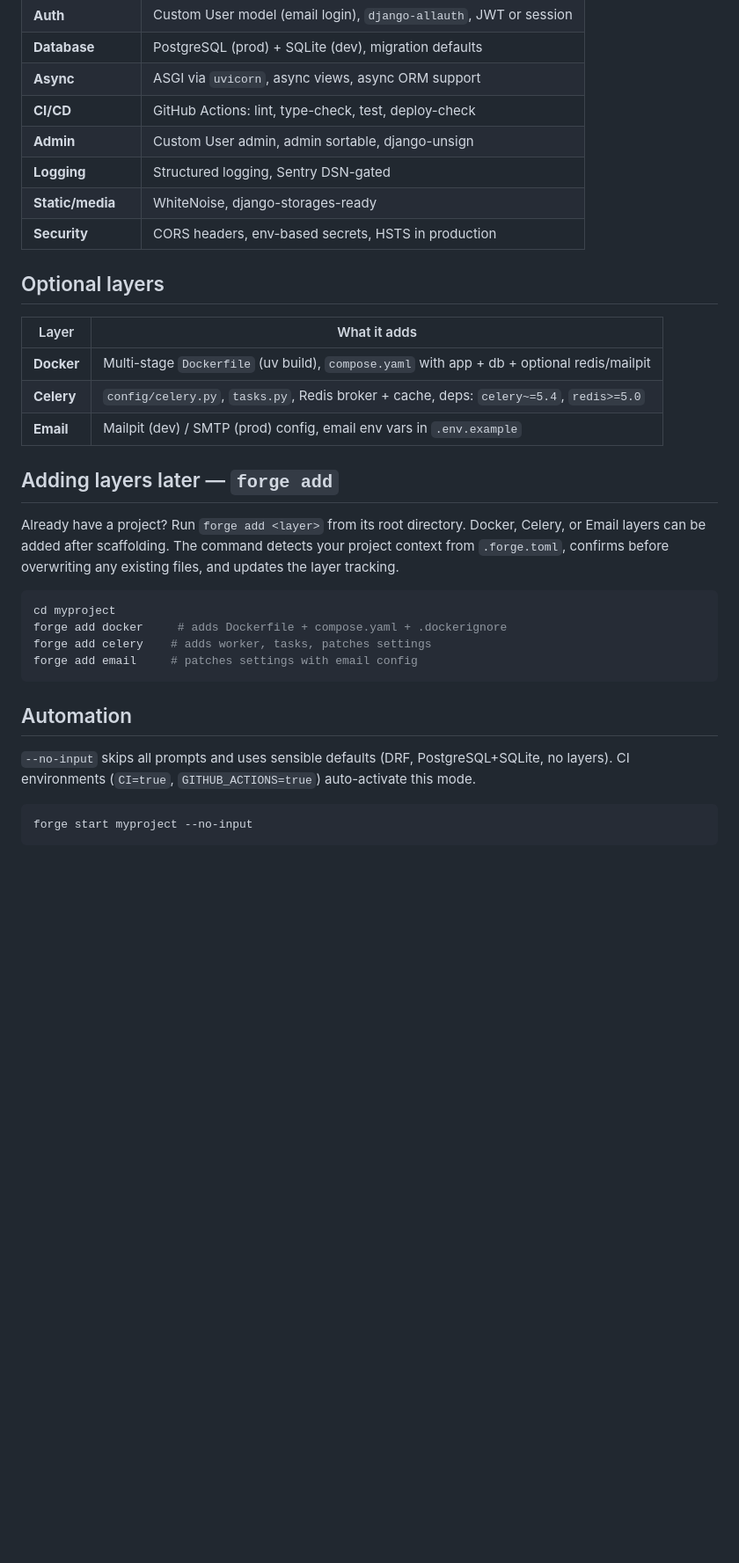
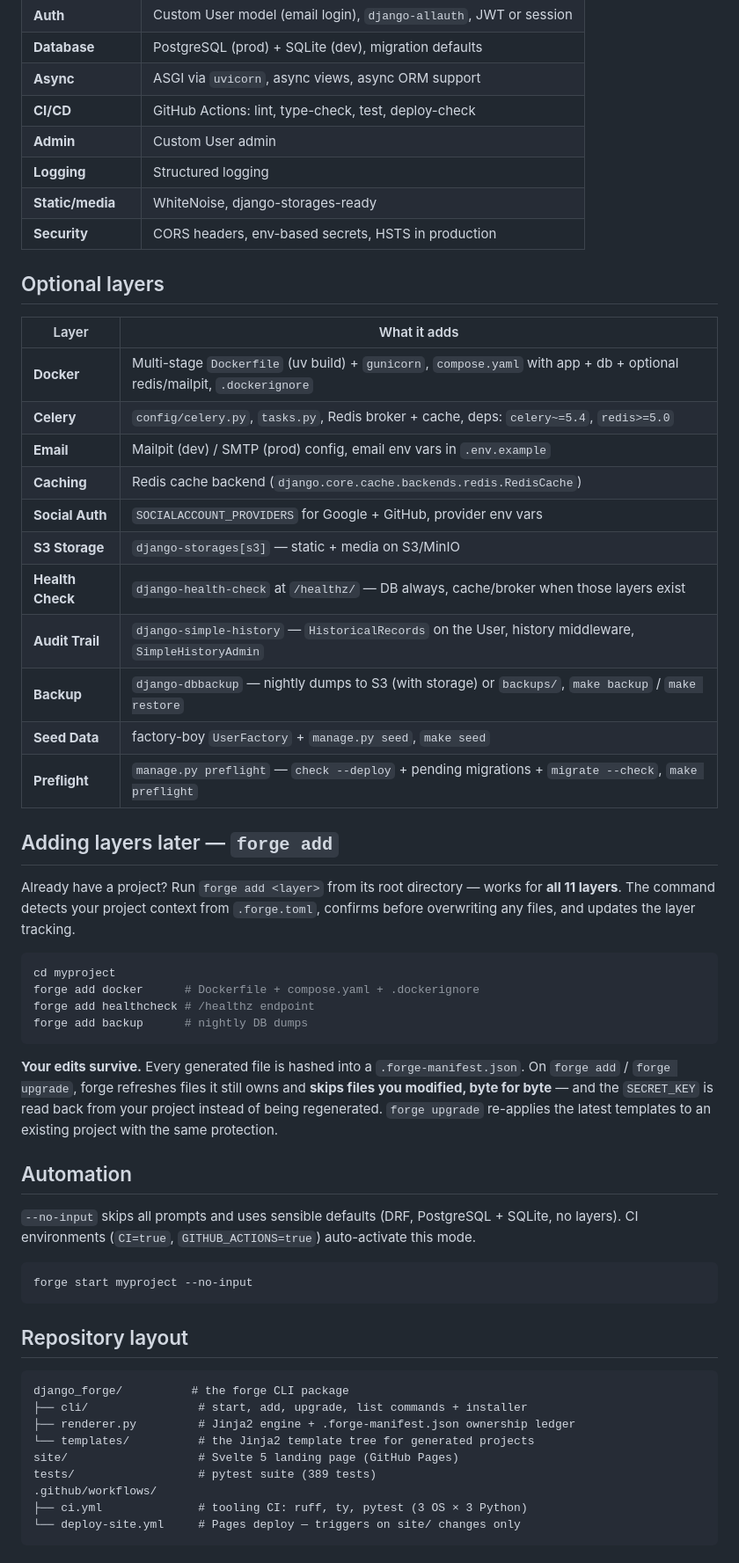
Before and after one commit to k1lgor/django-forge, a Markdown page: README.md, the part around one of its changes. Shown at 88% size. Drawn GitHub-style; blank space fills up the shorter version.

````diff
--- a/README.md
+++ b/README.md
@@ -82,8 +95,8 @@ After answering, `forge` generates all files, runs `uv sync`, migrates the datab
 | **Database** | PostgreSQL (prod) + SQLite (dev), migration defaults |
 | **Async** | ASGI via `uvicorn`, async views, async ORM support |
 | **CI/CD** | GitHub Actions: lint, type-check, test, deploy-check |
-| **Admin** | Custom User admin, admin sortable, django-unsign |
-| **Logging** | Structured logging, Sentry DSN-gated |
+| **Admin** | Custom User admin |
+| **Logging** | Structured logging |
 | **Static/media** | WhiteNoise, django-storages-ready |
 | **Security** | CORS headers, env-based secrets, HSTS in production |
 
@@ -91,27 +104,60 @@ After answering, `forge` generates all files, runs `uv sync`, migrates the datab
 
 | Layer | What it adds |
 |---|---|
-| **Docker** | Multi-stage `Dockerfile` (uv build), `compose.yaml` with app + db + optional redis/mailpit |
+| **Docker** | Multi-stage `Dockerfile` (uv build) + `gunicorn`, `compose.yaml` with app + db + optional redis/mailpit, `.dockerignore` |
 | **Celery** | `config/celery.py`, `tasks.py`, Redis broker + cache, deps: `celery~=5.4`, `redis>=5.0` |
 | **Email** | Mailpit (dev) / SMTP (prod) config, email env vars in `.env.example` |
+| **Caching** | Redis cache backend (`django.core.cache.backends.redis.RedisCache`) |
+| **Social Auth** | `SOCIALACCOUNT_PROVIDERS` for Google + GitHub, provider env vars |
+| **S3 Storage** | `django-storages[s3]` — static + media on S3/MinIO |
+| **Health Check** | `django-health-check` at `/healthz/` — DB always, cache/broker when those layers exist |
+| **Audit Trail** | `django-simple-history` — `HistoricalRecords` on the User, history middleware, `SimpleHistoryAdmin` |
+| **Backup** | `django-dbbackup` — nightly dumps to S3 (with storage) or `backups/`, `make backup` / `make restore` |
+| **Seed Data** | factory-boy `UserFactory` + `manage.py seed`, `make seed` |
+| **Preflight** | `manage.py preflight` — `check --deploy` + pending migrations + `migrate --check`, `make preflight` |
 
 ## Adding layers later — `forge add`
 
-Already have a project? Run `forge add <layer>` from its root directory.
-Docker, Celery, or Email layers can be added after scaffolding. The command
-detects your project context from `.forge.toml`, confirms before overwriting
-any existing files, and updates the layer tracking.
+Already have a project? Run `forge add <layer>` from its root directory —
+works for **all 11 layers**. The command detects your project context from
+`.forge.toml`, confirms before overwriting any files, and updates the
+layer tracking.
 
 ```bash
 cd myproject
-forge add docker     # adds Dockerfile + compose.yaml + .dockerignore
-forge add celery    # adds worker, tasks, patches settings
-forge add email     # patches settings with email config
+forge add docker      # Dockerfile + compose.yaml + .dockerignore
+forge add healthcheck # /healthz endpoint
+forge add backup      # nightly DB dumps
 ```
+
+**Your edits survive.** Every generated file is hashed into a
+`.forge-manifest.json`. On `forge add` / `forge upgrade`, forge refreshes
+files it still owns and **skips files you modified, byte for byte** — and
+the `SECRET_KEY` is read back from your project instead of being
+regenerated. `forge upgrade` re-applies the latest templates to an
+existing project with the same protection.
 
 ## Automation
 
-`--no-input` skips all prompts and uses sensible defaults (DRF, PostgreSQL+SQLite, no layers). CI environments (`CI=true`, `GITHUB_ACTIONS=true`) auto-activate this mode.
+`--no-input` skips all prompts and uses sensible defaults (DRF,
+PostgreSQL + SQLite, no layers). CI environments (`CI=true`,
+`GITHUB_ACTIONS=true`) auto-activate this mode.
 
 ```bash
 forge start myproject --no-input
+```
+
+## Repository layout
+
+```
+django_forge/          # the forge CLI package
+├── cli/                # start, add, upgrade, list commands + installer
+├── renderer.py         # Jinja2 engine + .forge-manifest.json ownership ledger
+└── templates/          # the Jinja2 template tree for generated projects
+site/                   # Svelte 5 landing page (GitHub Pages)
+tests/                  # pytest suite (389 tests)
+.github/workflows/
+├── ci.yml              # tooling CI: ruff, ty, pytest (3 OS × 3 Python)
+└── deploy-site.yml     # Pages deploy — triggers on site/ changes only
+```
+
````
Also changed, not shown: other parts of README.md (+69 -29 lines).
